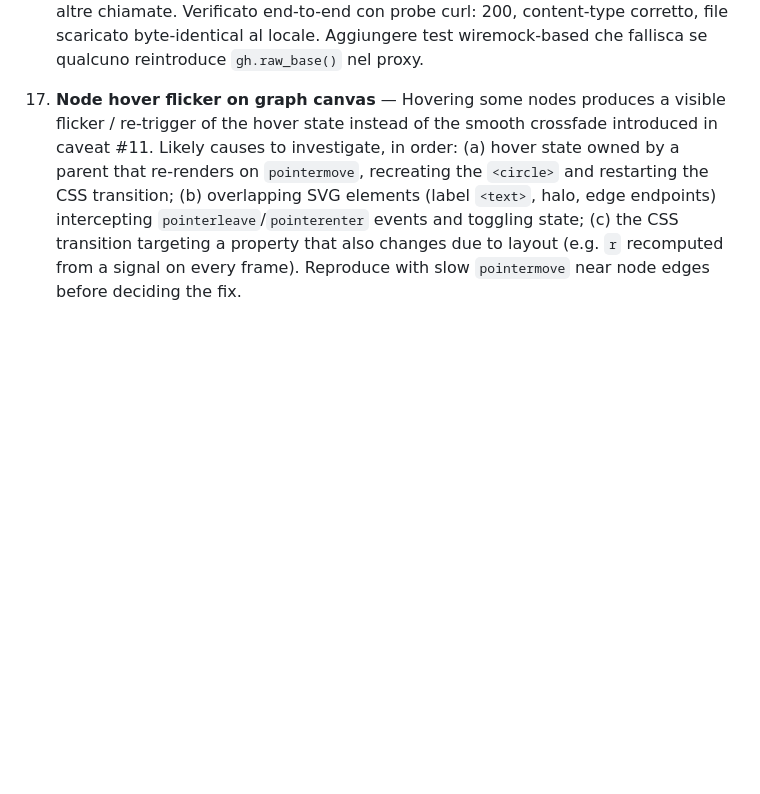
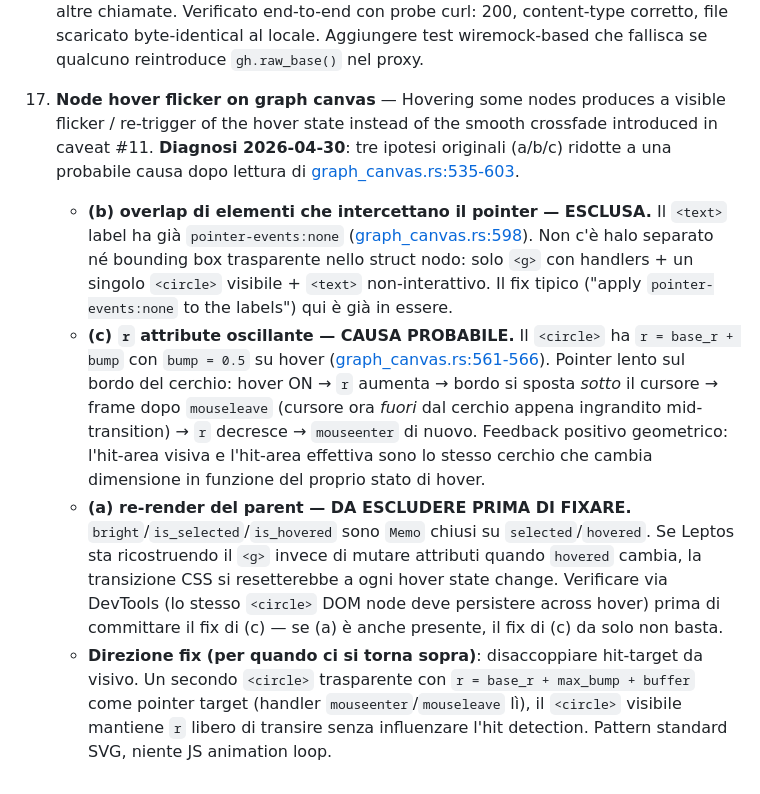
Before and after one commit to AndreaBozzo/gitnodes, a Markdown page: docs/ROADMAP.md, the part around the change. Rendered like a GitHub page; blank space fills up the shorter version.

Commit message:
fix(roadmap): update asset proxy handling and diagnose node hover flicker issue

```diff
--- a/docs/ROADMAP.md
+++ b/docs/ROADMAP.md
@@ -393,4 +393,8 @@ Trasformare la Brain UI in un assistente attivo tramite IA e trigger di automazi
 
 16. ~~Asset proxy 404 silenzioso su repo privati~~ — **DONE 2026-04-29**. `serve_asset` in [crates/brain-app/src/server/assets.rs](../crates/brain-app/src/server/assets.rs) interrogava `raw.githubusercontent.com` con `Authorization: Bearer <token>`, ma quell'host **non accetta** bearer auth su repo privati (richiede `?token=` query param legacy o Contents API). Ritornava 404 silenzioso. Sintomo concreto: il primo asset prodotto dal Brain Clipper (`assets/2026/04/schermata-del-2026-04-29-…png`) era committato correttamente su `main` (Contents API: 200, sha matching, size 515850) ma non si vedeva in Brain UI. **Fix**: il proxy ora chiama la Contents API con `Accept: application/vnd.github.raw`, che restituisce i bytes raw direttamente con la stessa autenticazione bearer di tutte le altre chiamate. Verificato end-to-end con probe curl: 200, content-type corretto, file scaricato byte-identical al locale. Aggiungere test wiremock-based che fallisca se qualcuno reintroduce `gh.raw_base()` nel proxy.
 
-17. **Node hover flicker on graph canvas** — Hovering some nodes produces a visible flicker / re-trigger of the hover state instead of the smooth crossfade introduced in caveat #11. Likely causes to investigate, in order: (a) hover state owned by a parent that re-renders on `pointermove`, recreating the `<circle>` and restarting the CSS transition; (b) overlapping SVG elements (label `<text>`, halo, edge endpoints) intercepting `pointerleave`/`pointerenter` events and toggling state; (c) the CSS transition targeting a property that also changes due to layout (e.g. `r` recomputed from a signal on every frame). Reproduce with slow `pointermove` near node edges before deciding the fix.
+17. **Node hover flicker on graph canvas** — Hovering some nodes produces a visible flicker / re-trigger of the hover state instead of the smooth crossfade introduced in caveat #11. **Diagnosi 2026-04-30**: tre ipotesi originali (a/b/c) ridotte a una probabile causa dopo lettura di [graph_canvas.rs:535-603](../crates/brain-app/src/knowledge/graph_canvas.rs#L535-L603).
+    - **(b) overlap di elementi che intercettano il pointer — ESCLUSA.** Il `<text>` label ha già `pointer-events:none` ([graph_canvas.rs:598](../crates/brain-app/src/knowledge/graph_canvas.rs#L598)). Non c'è halo separato né bounding box trasparente nello struct nodo: solo `<g>` con handlers + un singolo `<circle>` visibile + `<text>` non-interattivo. Il fix tipico ("apply `pointer-events:none` to the labels") qui è già in essere.
+    - **(c) `r` attribute oscillante — CAUSA PROBABILE.** Il `<circle>` ha `r = base_r + bump` con `bump = 0.5` su hover ([graph_canvas.rs:561-566](../crates/brain-app/src/knowledge/graph_canvas.rs#L561-L566)). Pointer lento sul bordo del cerchio: hover ON → `r` aumenta → bordo si sposta *sotto* il cursore → frame dopo `mouseleave` (cursore ora *fuori* dal cerchio appena ingrandito mid-transition) → `r` decresce → `mouseenter` di nuovo. Feedback positivo geometrico: l'hit-area visiva e l'hit-area effettiva sono lo stesso cerchio che cambia dimensione in funzione del proprio stato di hover.
+    - **(a) re-render del parent — DA ESCLUDERE PRIMA DI FIXARE.** `bright`/`is_selected`/`is_hovered` sono `Memo` chiusi su `selected`/`hovered`. Se Leptos sta ricostruendo il `<g>` invece di mutare attributi quando `hovered` cambia, la transizione CSS si resetterebbe a ogni hover state change. Verificare via DevTools (lo stesso `<circle>` DOM node deve persistere across hover) prima di committare il fix di (c) — se (a) è anche presente, il fix di (c) da solo non basta.
+    - **Direzione fix (per quando ci si torna sopra)**: disaccoppiare hit-target da visivo. Un secondo `<circle>` trasparente con `r = base_r + max_bump + buffer` come pointer target (handler `mouseenter`/`mouseleave` lì), il `<circle>` visibile mantiene `r` libero di transire senza influenzare l'hit detection. Pattern standard SVG, niente JS animation loop.
```
